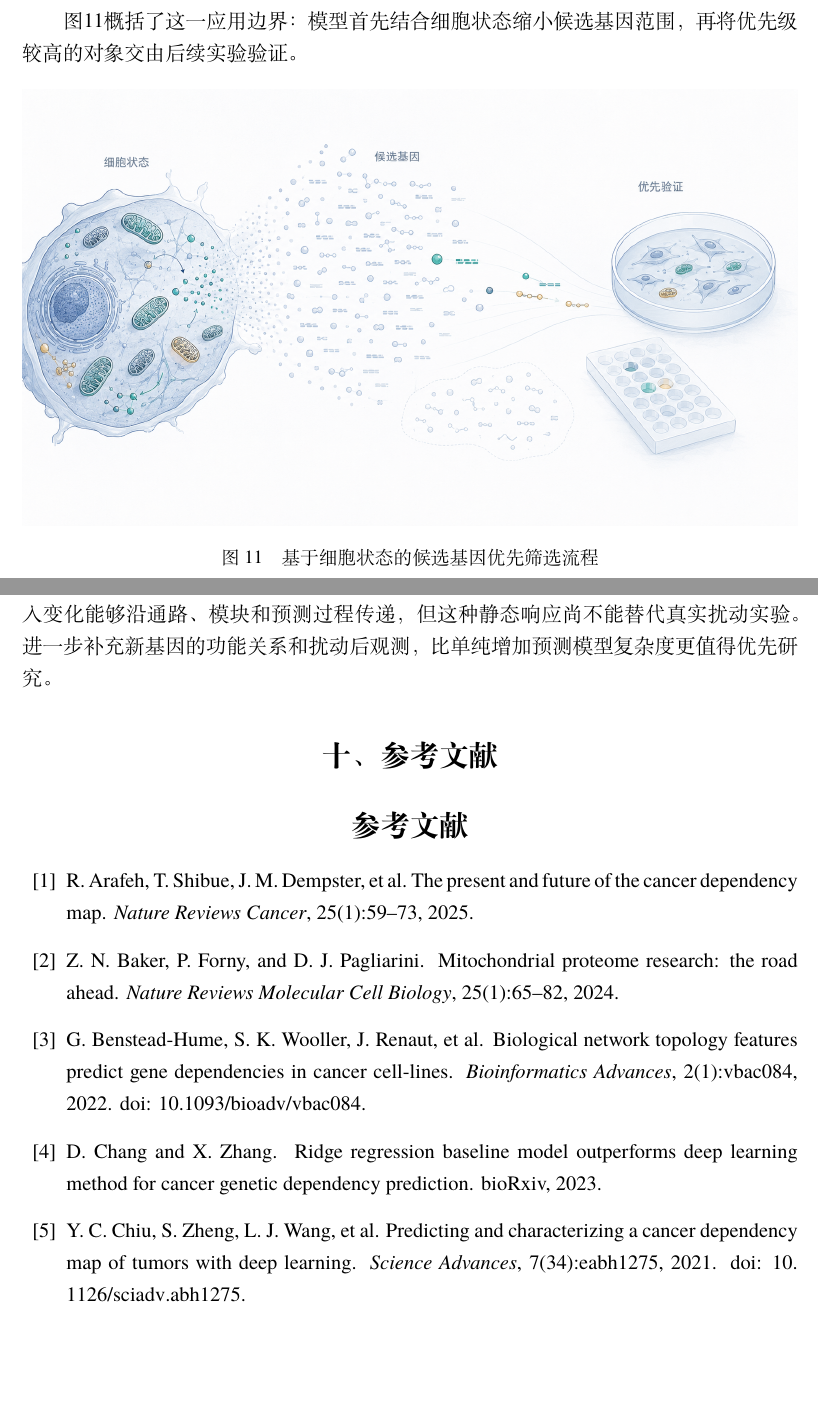
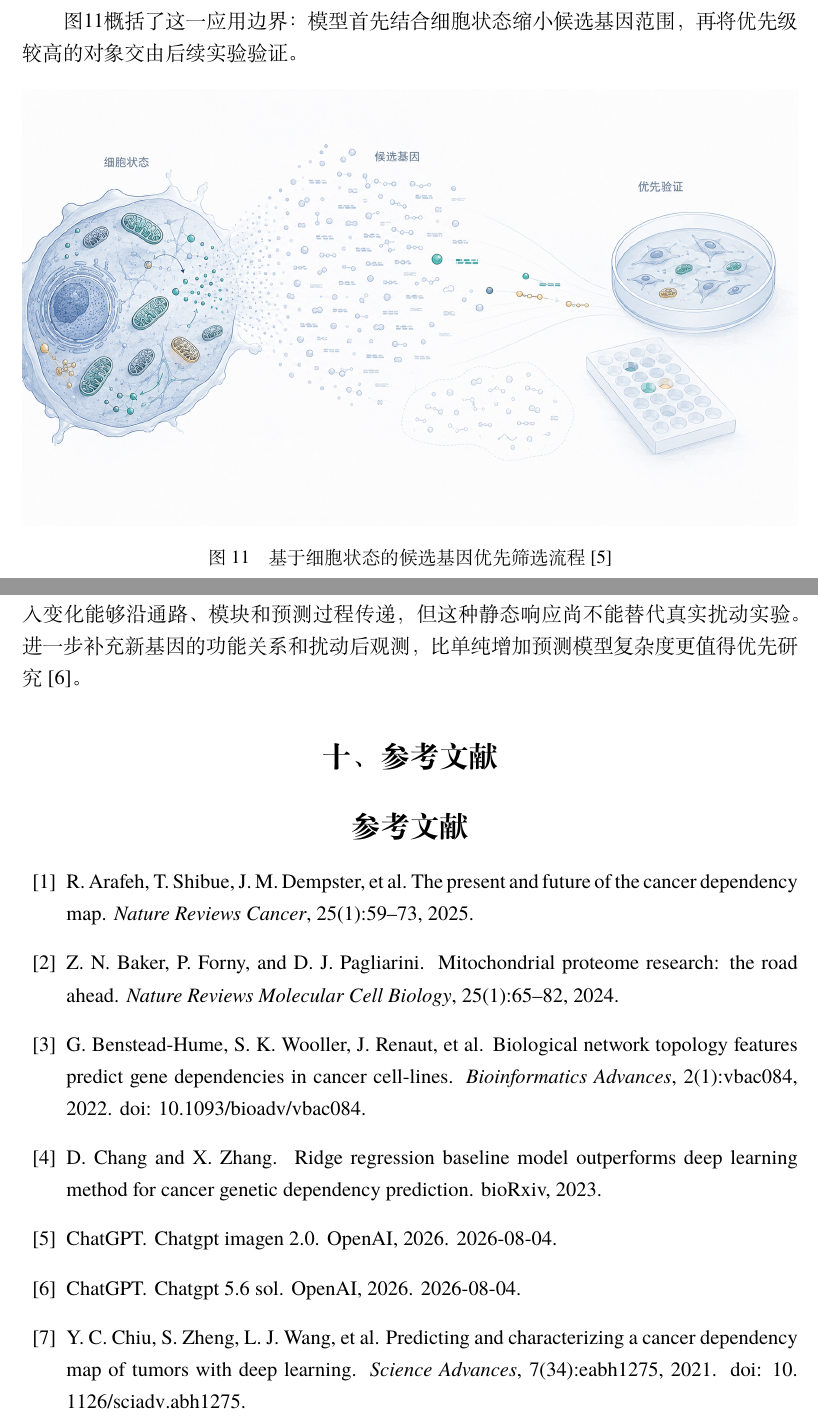
Before and after one commit to leo-grayrat/math-modeling-xjtu-2026, a LaTeX document (C题建模/LaTeX论文/main.tex, which reads C题建模/LaTeX论文/body.tex, C题建模/LaTeX论文/references.bib): two parts of pages 22 and 25 of 28, joined at a grey line, cut so that both start at the same text, the shorter picture padded with empty space. Compiled offline with XeLaTeX; a missing bibliography style is replaced by a similar one.

Commit message:
v8.4.2：补充AI图像与文本引用

```diff
--- a/C题建模/LaTeX论文/body.tex
+++ b/C题建模/LaTeX论文/body.tex
@@ -669,7 +669,7 @@ ACH-002475---ISCU & Fe-S cluster biosynthesis -0.4455 & -0.1571 & -0.001873 \\
 \begin{figure}[H]
   \centering
   \includegraphics[width=\linewidth]{figures/addup-phase7.png}
-  \caption{基于细胞状态的候选基因优先筛选流程}
+  \caption{基于细胞状态的候选基因优先筛选流程\protect\cite{ref20}}
   \label{fig:phase7-application}
 \end{figure}
 
@@ -723,7 +723,7 @@ ACH-002475---ISCU & Fe-S cluster biosynthesis -0.4455 & -0.1571 & -0.001873 \\
 
 指标变化表明，模型对依赖性数值和前列候选的判断有所提高，但并未全面改善完整基因序列的排序。因此，当前结果更适合用于缩小后续实验筛选范围，优先推荐少量可能具有较强依赖性的基因，而不宜被解释为所有候选基因的精确排序。
 
-四类验证结果还显示，性能差距主要由基因是否具有历史标签决定。旧基因组的综合得分接近 80，新基因组仍只有 33 左右，说明新基因的功能表征是当前应用中的主要限制。模型已使用全部训练标签生成 373990 个正式预测；局部表达扰动结果则表明，输入变化能够沿通路、模块和预测过程传递，但这种静态响应尚不能替代真实扰动实验。进一步补充新基因的功能关系和扰动后观测，比单纯增加预测模型复杂度更值得优先研究。
+四类验证结果还显示，性能差距主要由基因是否具有历史标签决定。旧基因组的综合得分接近 80，新基因组仍只有 33 左右，说明新基因的功能表征是当前应用中的主要限制。模型已使用全部训练标签生成 373990 个正式预测；局部表达扰动结果则表明，输入变化能够沿通路、模块和预测过程传递，但这种静态响应尚不能替代真实扰动实验。进一步补充新基因的功能关系和扰动后观测，比单纯增加预测模型复杂度更值得优先研究\cite{ref21}。
 
 \hypertarget{ux5341ux53c2ux8003ux6587ux732e}{%
 \section{十、参考文献}\label{ux5341ux53c2ux8003ux6587ux732e}}
--- a/C题建模/LaTeX论文/references.bib
+++ b/C题建模/LaTeX论文/references.bib
@@ -185,3 +185,19 @@
   pages   = {vbac084},
   doi     = {10.1093/bioadv/vbac084}
 }
+
+@misc{ref20,
+  author       = {ChatGPT},
+  title        = {ChatGPT Imagen 2.0},
+  howpublished = {OpenAI},
+  year         = {2026},
+  note         = {2026-08-04}
+}
+
+@misc{ref21,
+  author       = {ChatGPT},
+  title        = {ChatGPT 5.6 Sol},
+  howpublished = {OpenAI},
+  year         = {2026},
+  note         = {2026-08-04}
+}
```
Also changed, not shown: C题建模/LaTeX论文/body.tex (2 more changed lines), 1 other file.
